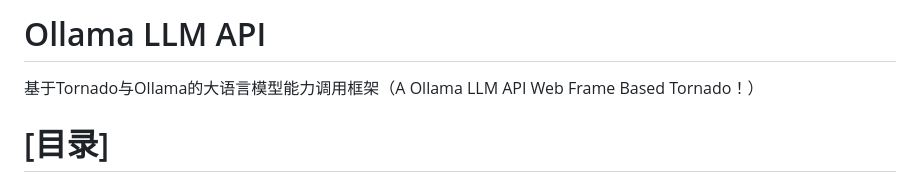
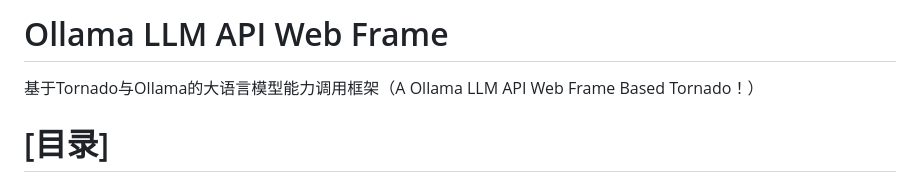
Before and after one commit to hizdm/ollama-llm-api, a Markdown page: README.md, the part around the change. GitHub-like rendering.

```diff
--- a/README.md
+++ b/README.md
@@ -1,4 +1,4 @@
-# Ollama LLM API
+# Ollama LLM API Web Frame
 
 基于Tornado与Ollama的大语言模型能力调用框架（A Ollama LLM API Web Frame Based Tornado！）
 
```
